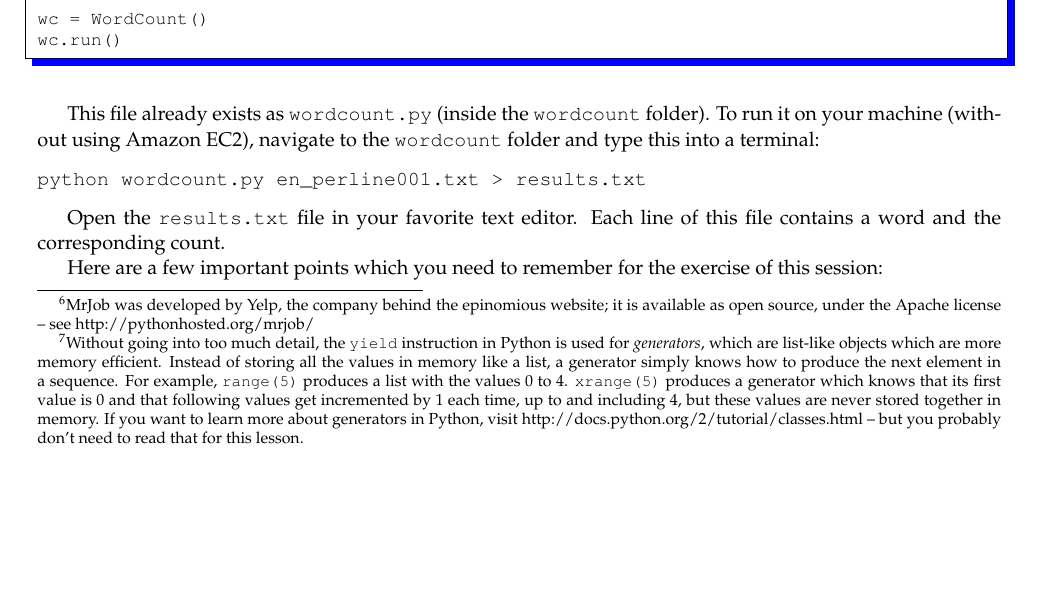
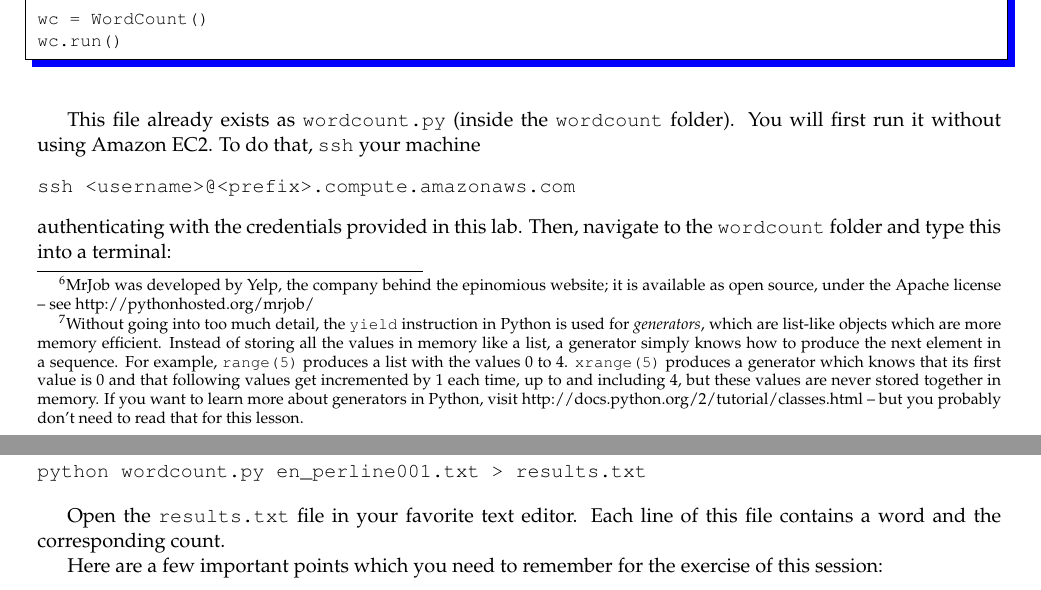
Before and after one commit to LxMLS/lxmls-guide, a LaTeX thesis (guide.tex, which reads pages/bigdata/introduction.tex): part of page 86 of 100 before the commit and two parts of pages 86 and 87 of 100 after it, the two joined at a grey line, cut so that both start at the same text, the shorter picture padded with empty space. Compiled offline with pdfLaTeX.

Commit message:
Clarified slightly the first big data experiment.

```diff
--- a/pages/bigdata/introduction.tex
+++ b/pages/bigdata/introduction.tex
@@ -195,8 +195,13 @@ wc.run()
 \end{python}
 
 This file already exists as \texttt{wordcount.py} (inside the
-\texttt{wordcount} folder). To run it on your machine (without using Amazon
-EC2), navigate to the \texttt{wordcount} folder and type this into a terminal:
+\texttt{wordcount} folder). You will first run it without using Amazon
+EC2. To do that, {\texttt{ssh}} your machine
+\begin{verbatim}
+ssh <username>@<prefix>.compute.amazonaws.com
+\end{verbatim}
+authenticating with the credentials provided in this lab.
+Then, navigate to the \texttt{wordcount} folder and type this into a terminal:
 
 \begin{verbatim}
 python wordcount.py en_perline001.txt > results.txt
```
Also changed, not shown: pages/bigdata/introduction.tex (2 more changed lines).
